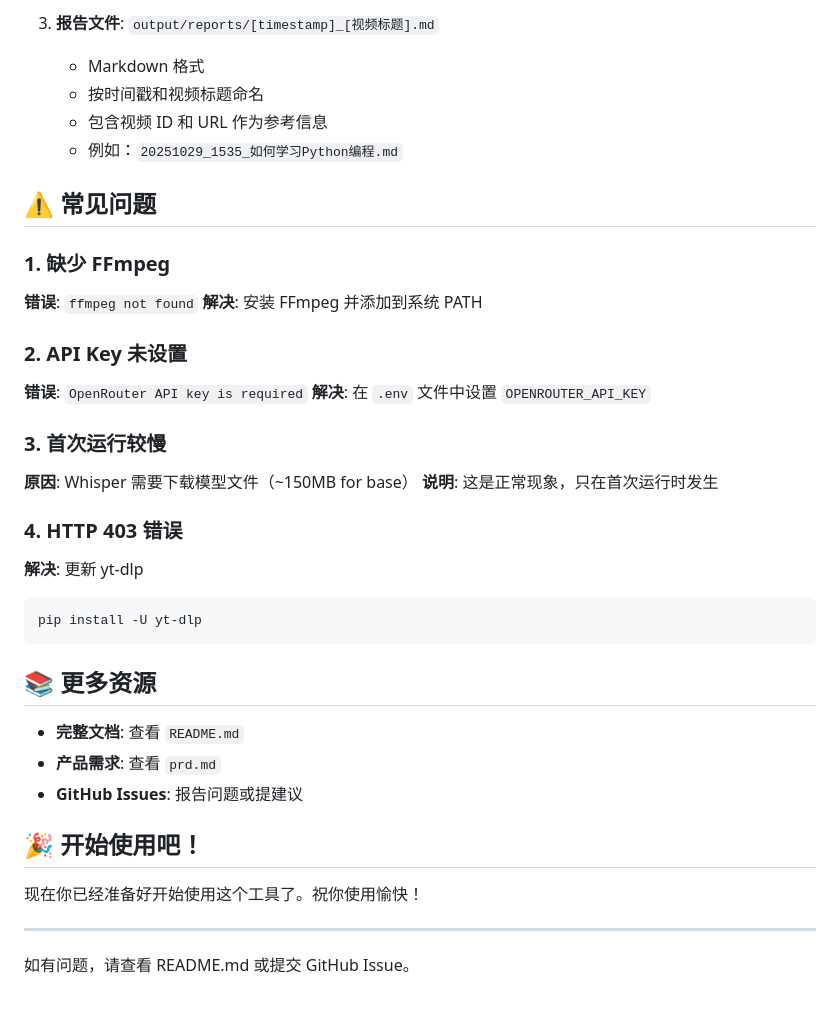
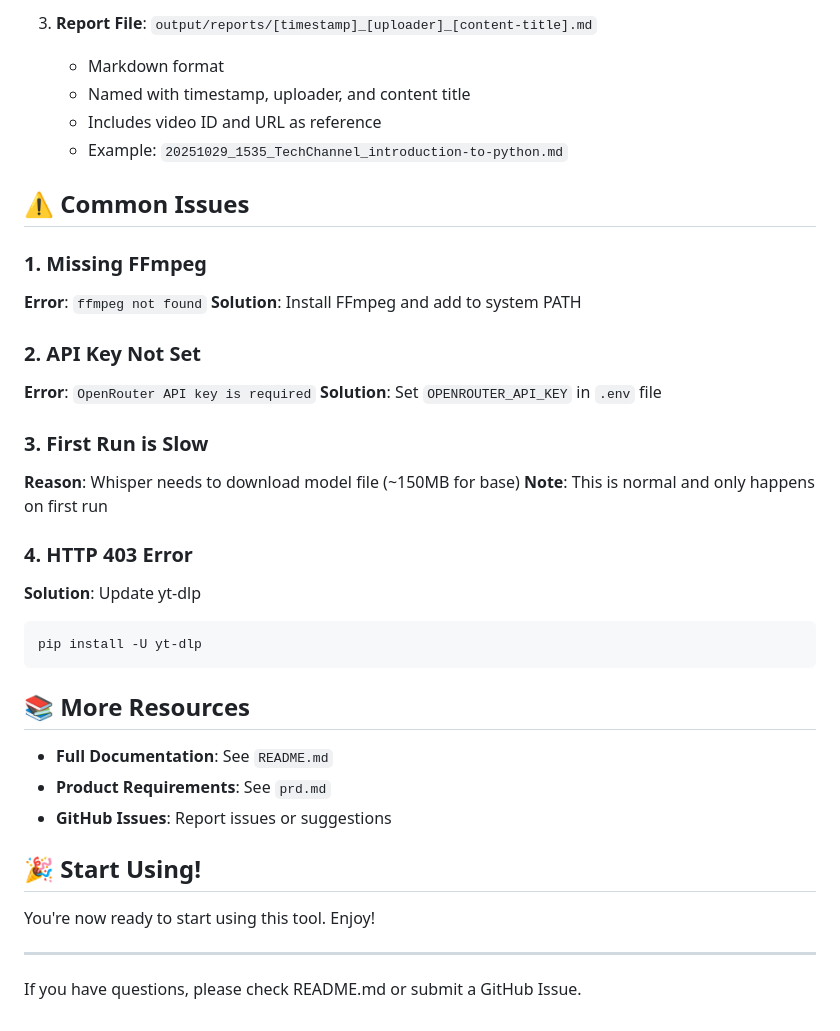
Before and after one commit to yang-hrb/ytb_video_summary, a Markdown page: doc/QUICKSTART.md, the part around one of its changes. Drawn GitHub-style.

````diff
--- a/doc/QUICKSTART.md
+++ b/doc/QUICKSTART.md
@@ -164,40 +179,40 @@ python -m unittest tests.test_youtube
 
-3. **报告文件**: `output/reports/[timestamp]_[视频标题].md`
-   - Markdown 格式
-   - 按时间戳和视频标题命名
-   - 包含视频 ID 和 URL 作为参考信息
-   - 例如：`20251029_1535_如何学习Python编程.md`
+3. **Report File**: `output/reports/[timestamp]_[uploader]_[content-title].md`
+   - Markdown format
+   - Named with timestamp, uploader, and content title
+   - Includes video ID and URL as reference
+   - Example: `20251029_1535_TechChannel_introduction-to-python.md`
 
-## ⚠️ 常见问题
+## ⚠️ Common Issues
 
-### 1. 缺少 FFmpeg
-**错误**: `ffmpeg not found`
-**解决**: 安装 FFmpeg 并添加到系统 PATH
+### 1. Missing FFmpeg
+**Error**: `ffmpeg not found`
+**Solution**: Install FFmpeg and add to system PATH
 
-### 2. API Key 未设置
-**错误**: `OpenRouter API key is required`
-**解决**: 在 `.env` 文件中设置 `OPENROUTER_API_KEY`
+### 2. API Key Not Set
+**Error**: `OpenRouter API key is required`
+**Solution**: Set `OPENROUTER_API_KEY` in `.env` file
 
-### 3. 首次运行较慢
-**原因**: Whisper 需要下载模型文件（~150MB for base）
-**说明**: 这是正常现象，只在首次运行时发生
+### 3. First Run is Slow
+**Reason**: Whisper needs to download model file (~150MB for base)
+**Note**: This is normal and only happens on first run
 
-### 4. HTTP 403 错误
-**解决**: 更新 yt-dlp
+### 4. HTTP 403 Error
+**Solution**: Update yt-dlp
 ```cmd
 pip install -U yt-dlp
 ```
 
-## 📚 更多资源
+## 📚 More Resources
 
-- **完整文档**: 查看 `README.md`
-- **产品需求**: 查看 `prd.md`
-- **GitHub Issues**: 报告问题或提建议
+- **Full Documentation**: See `README.md`
+- **Product Requirements**: See `prd.md`
+- **GitHub Issues**: Report issues or suggestions
 
-## 🎉 开始使用吧！
+## 🎉 Start Using!
 
-现在你已经准备好开始使用这个工具了。祝你使用愉快！
+You're now ready to start using this tool. Enjoy!
 
 ---
 
-如有问题，请查看 README.md 或提交 GitHub Issue。
+If you have questions, please check README.md or submit a GitHub Issue.
````
Also changed, not shown: other parts of doc/QUICKSTART.md (+82 -67 lines).
